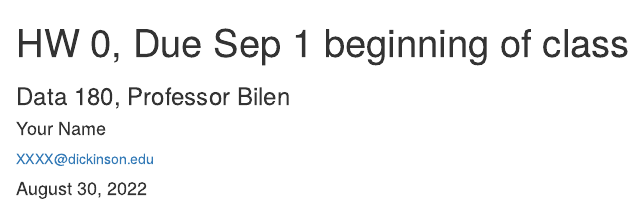
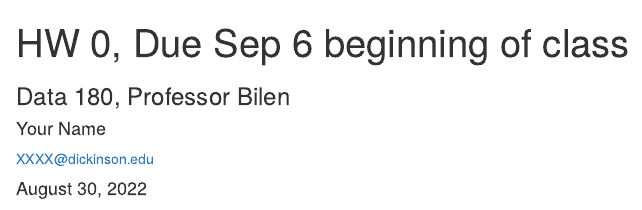
Before and after one commit to ernbilen/Data180-1_Fall22, an R Markdown document (hw0/hw0.Rmd): the page in a window 1100 px wide, from its top. Rendered offline with R 4.5, knitr and Pandoc, with nearby package versions.

Commit message:
Update hw0.Rmd

```diff
--- a/hw0/hw0.Rmd
+++ b/hw0/hw0.Rmd
@@ -1,5 +1,5 @@
 ---
-title: "HW 0, Due Sep 1 beginning of class"
+title: "HW 0, Due Sep 6 beginning of class"
 subtitle: "Data 180, Professor Bilen"
 author:
   name: "Your Name"
```
